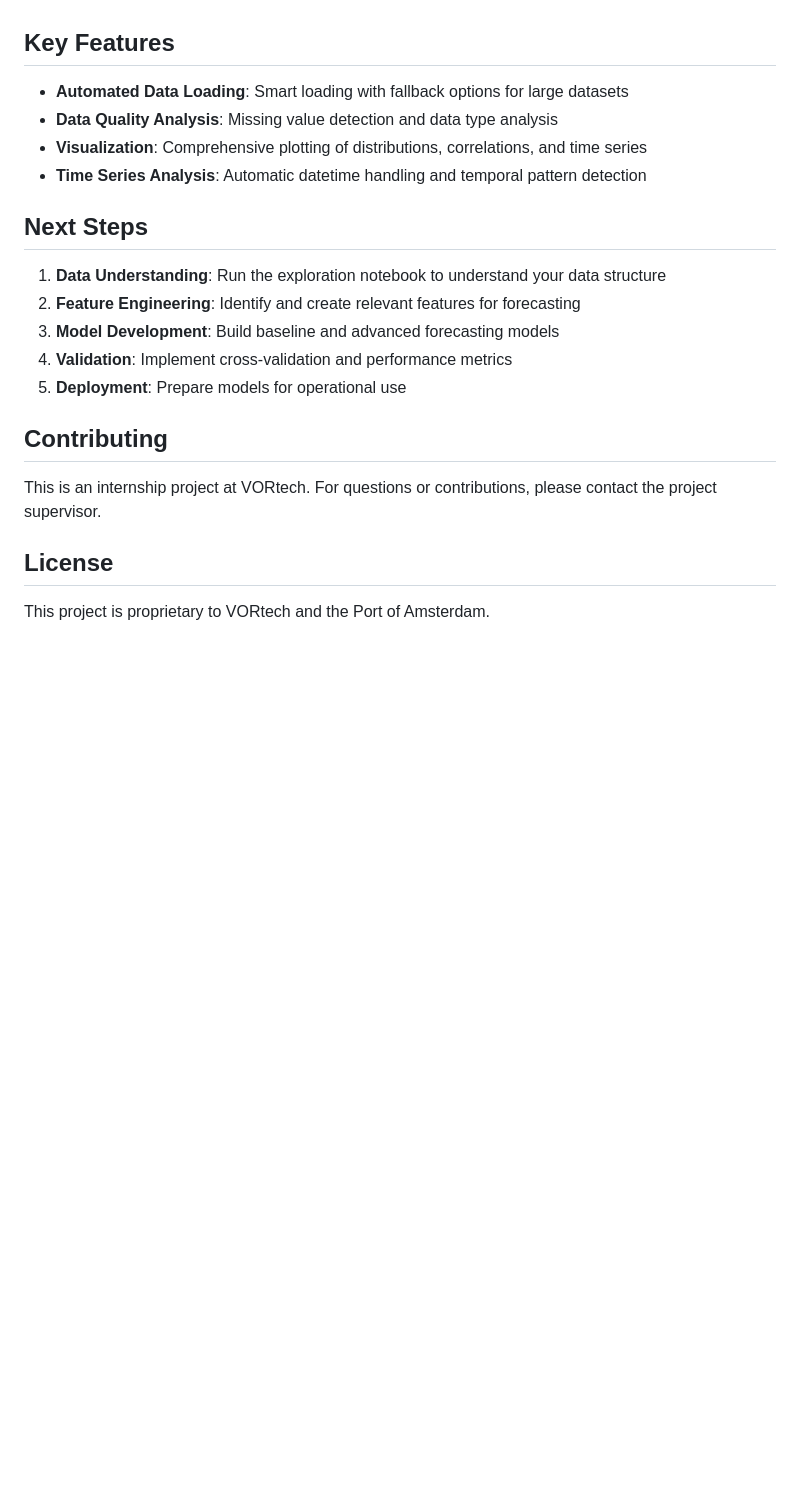
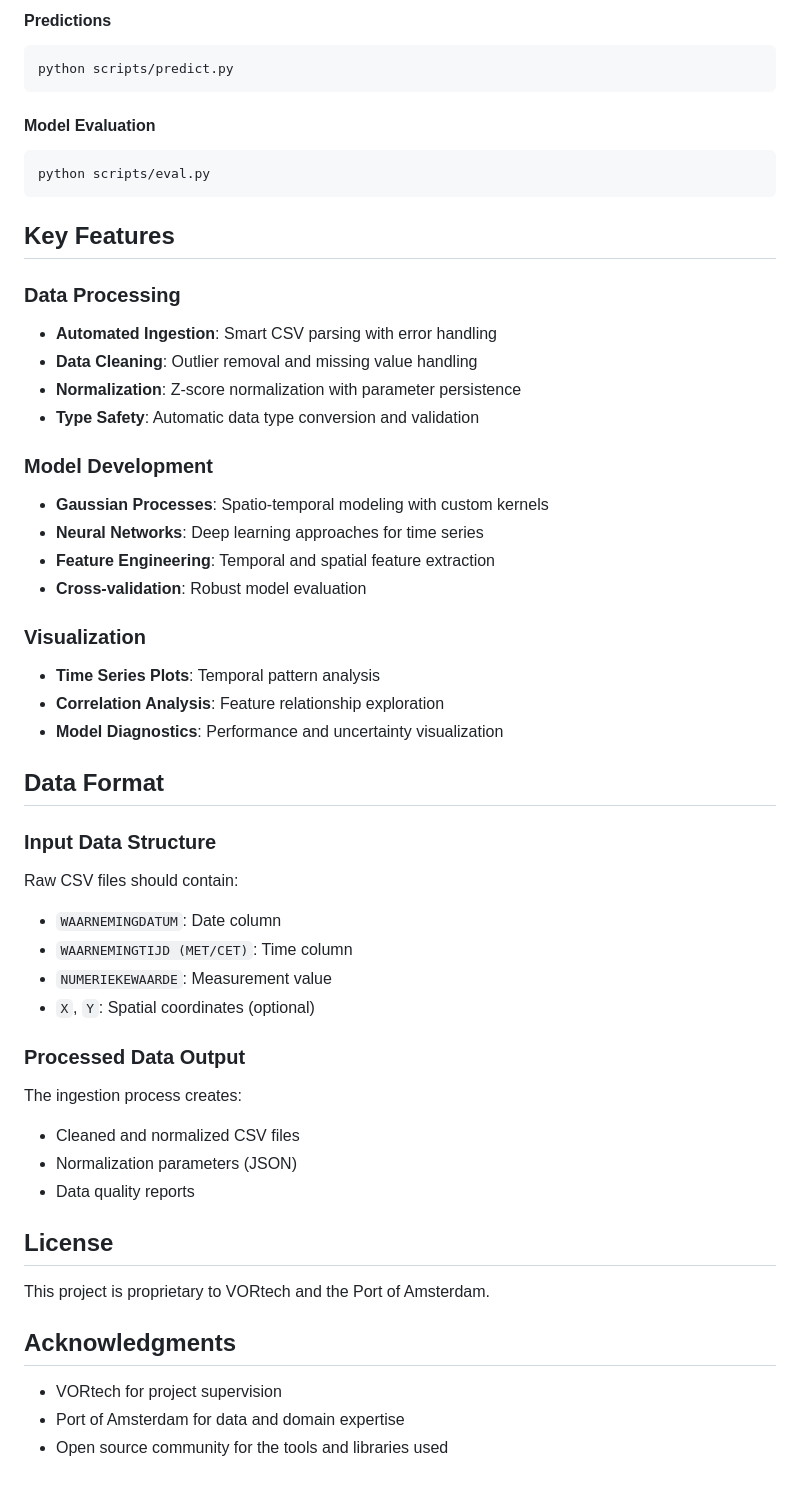
Before and after one commit to yazanmashal03/ijmuiden_cross-current, a Markdown page: README.md, the part around the change printed below. GitHub-like rendering; blank space fills up the shorter version.

````diff
--- a/README.md
+++ b/README.md
@@ -86,23 +167,55 @@ ijmuiden_cross-current/
+#### Predictions
+```bash
+python scripts/predict.py
+```
+
+#### Model Evaluation
+```bash
+python scripts/eval.py
+```
 
 ## Key Features
 
-- **Automated Data Loading**: Smart loading with fallback options for large datasets
-- **Data Quality Analysis**: Missing value detection and data type analysis
-- **Visualization**: Comprehensive plotting of distributions, correlations, and time series
-- **Time Series Analysis**: Automatic datetime handling and temporal pattern detection
+### Data Processing
+- **Automated Ingestion**: Smart CSV parsing with error handling
+- **Data Cleaning**: Outlier removal and missing value handling
+- **Normalization**: Z-score normalization with parameter persistence
+- **Type Safety**: Automatic data type conversion and validation
 
-## Next Steps
+### Model Development
+- **Gaussian Processes**: Spatio-temporal modeling with custom kernels
+- **Neural Networks**: Deep learning approaches for time series
+- **Feature Engineering**: Temporal and spatial feature extraction
+- **Cross-validation**: Robust model evaluation
 
-1. **Data Understanding**: Run the exploration notebook to understand your data structure
-2. **Feature Engineering**: Identify and create relevant features for forecasting
-3. **Model Development**: Build baseline and advanced forecasting models
-4. **Validation**: Implement cross-validation and performance metrics
-5. **Deployment**: Prepare models for operational use
+### Visualization
+- **Time Series Plots**: Temporal pattern analysis
+- **Correlation Analysis**: Feature relationship exploration
+- **Model Diagnostics**: Performance and uncertainty visualization
 
-## Contributing
+## Data Format
 
-This is an internship project at VORtech. For questions or contributions, please contact the project supervisor.
+### Input Data Structure
+
+Raw CSV files should contain:
+- `WAARNEMINGDATUM`: Date column
+- `WAARNEMINGTIJD (MET/CET)`: Time column
+- `NUMERIEKEWAARDE`: Measurement value
+- `X`, `Y`: Spatial coordinates (optional)
+
+### Processed Data Output
+
+The ingestion process creates:
+- Cleaned and normalized CSV files
+- Normalization parameters (JSON)
+- Data quality reports
 
 ## License
 
 This project is proprietary to VORtech and the Port of Amsterdam.
+
+## Acknowledgments
+
+- VORtech for project supervision
+- Port of Amsterdam for data and domain expertise
+- Open source community for the tools and libraries used
````
Also changed, not shown: other parts of README.md (+124 -43 lines).
